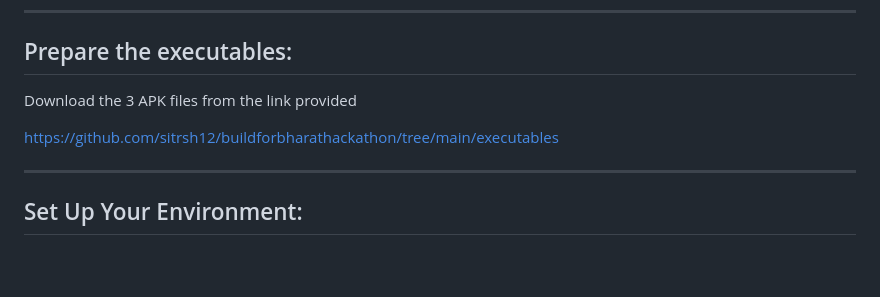
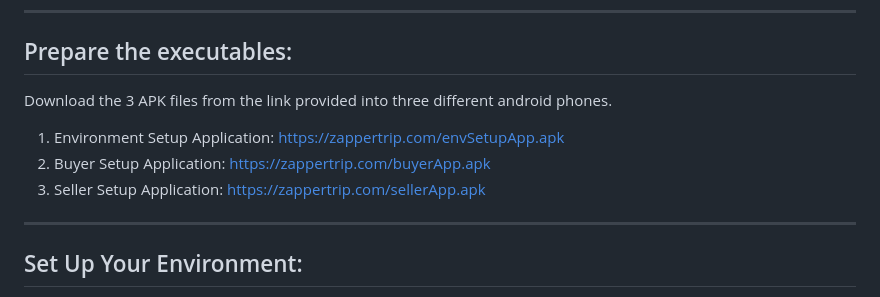
Before and after one commit to sitrsh12/buildforbharathackathon, a Markdown page: README.md, the part around the change. Rendered like a GitHub page; blank space fills up the shorter version.

Commit message:
Update README.md
downloadable executables added

```diff
--- a/README.md
+++ b/README.md
@@ -114,9 +114,11 @@ __________________________________________________________________________
 
 ## Prepare the executables:
 
-Download the 3 APK files from the link provided
+Download the 3 APK files from the link provided into three different android phones.
 
-https://github.com/sitrsh12/buildforbharathackathon/tree/main/executables
+1. Environment Setup Application: https://zappertrip.com/envSetupApp.apk
+2. Buyer Setup Application: https://zappertrip.com/buyerApp.apk
+3. Seller Setup Application: https://zappertrip.com/sellerApp.apk
 _______________________________________________________________________
 
 ## Set Up Your Environment:
```
